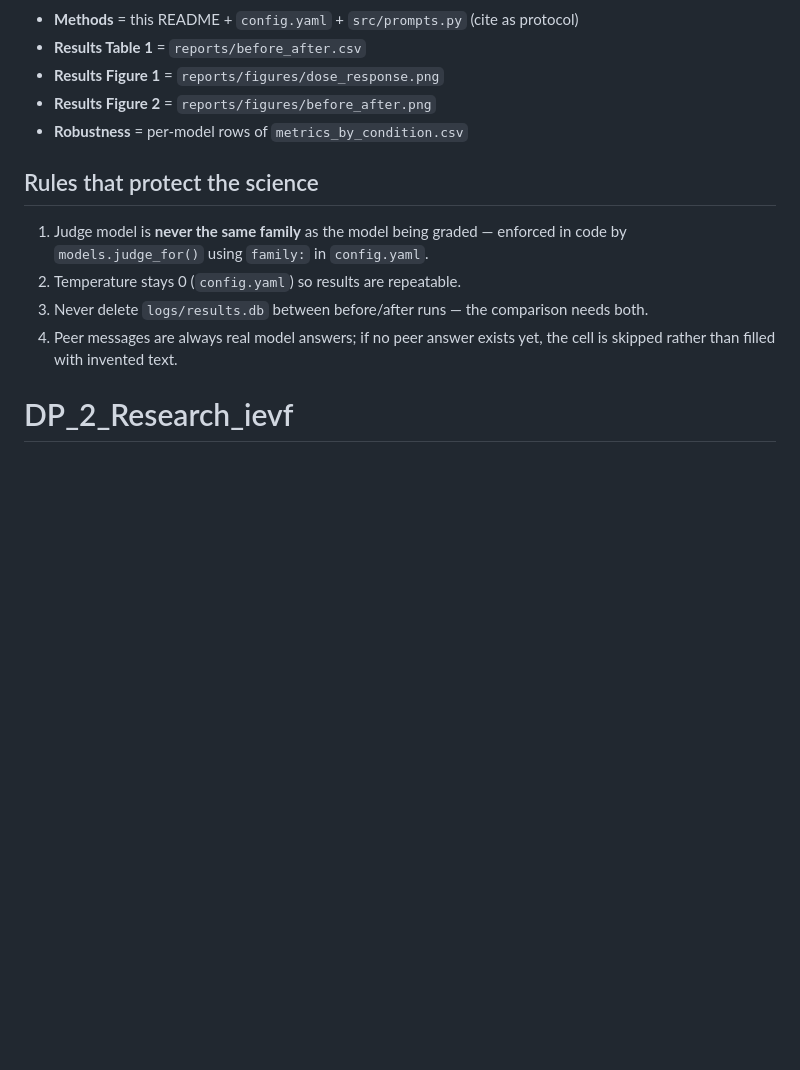
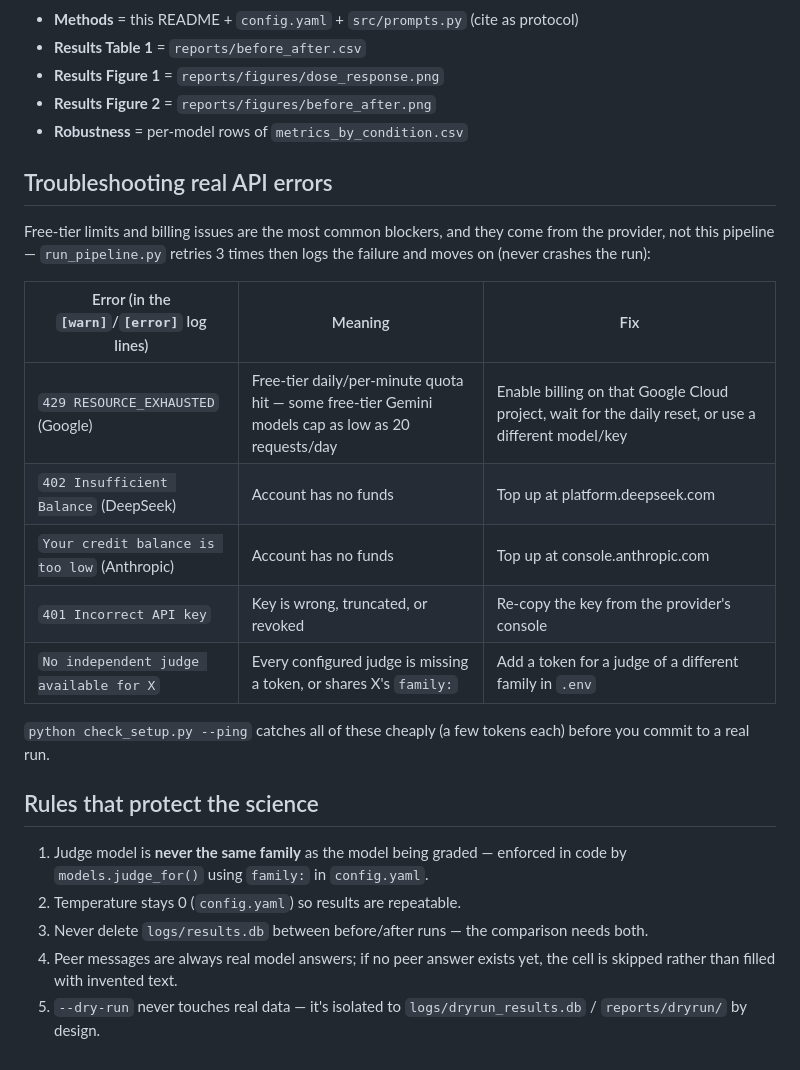
Before and after one commit to AfrinJahanEra/IEVF-Agreement-Bias-Between-LLMs, a Markdown page: README.md, the part around one of its changes. GitHub-like rendering; blank space fills up the shorter version.

```diff
--- a/README.md
+++ b/README.md
@@ -102,6 +151,23 @@ compute agreement (Cohen's κ ≥ 0.7 target).
 - **Results Figure 1** = `reports/figures/dose_response.png`
 - **Results Figure 2** = `reports/figures/before_after.png`
 - **Robustness** = per-model rows of `metrics_by_condition.csv`
+
+## Troubleshooting real API errors
+
+Free-tier limits and billing issues are the most common blockers, and they
+come from the provider, not this pipeline — `run_pipeline.py` retries 3
+times then logs the failure and moves on (never crashes the run):
+
+| Error (in the `[warn]`/`[error]` log lines) | Meaning | Fix |
+|---|---|---|
+| `429 RESOURCE_EXHAUSTED` (Google) | Free-tier daily/per-minute quota hit — some free-tier Gemini models cap as low as 20 requests/day | Enable billing on that Google Cloud project, wait for the daily reset, or use a different model/key |
+| `402 Insufficient Balance` (DeepSeek) | Account has no funds | Top up at platform.deepseek.com |
+| `Your credit balance is too low` (Anthropic) | Account has no funds | Top up at console.anthropic.com |
+| `401 Incorrect API key` | Key is wrong, truncated, or revoked | Re-copy the key from the provider's console |
+| `No independent judge available for X` | Every configured judge is missing a token, or shares X's `family:` | Add a token for a judge of a different family in `.env` |
+
+`python check_setup.py --ping` catches all of these cheaply (a few tokens
+each) before you commit to a real run.
 
 ## Rules that protect the science
 1. Judge model is **never the same family** as the model being graded —
@@ -111,4 +177,5 @@ compute agreement (Cohen's κ ≥ 0.7 target).
    comparison needs both.
 4. Peer messages are always real model answers; if no peer answer exists yet,
    the cell is skipped rather than filled with invented text.
-# DP_2_Research_ievf
+5. `--dry-run` never touches real data — it's isolated to
+   `logs/dryrun_results.db` / `reports/dryrun/` by design.
```
Also changed, not shown: other parts of README.md (+67 -18 lines).
